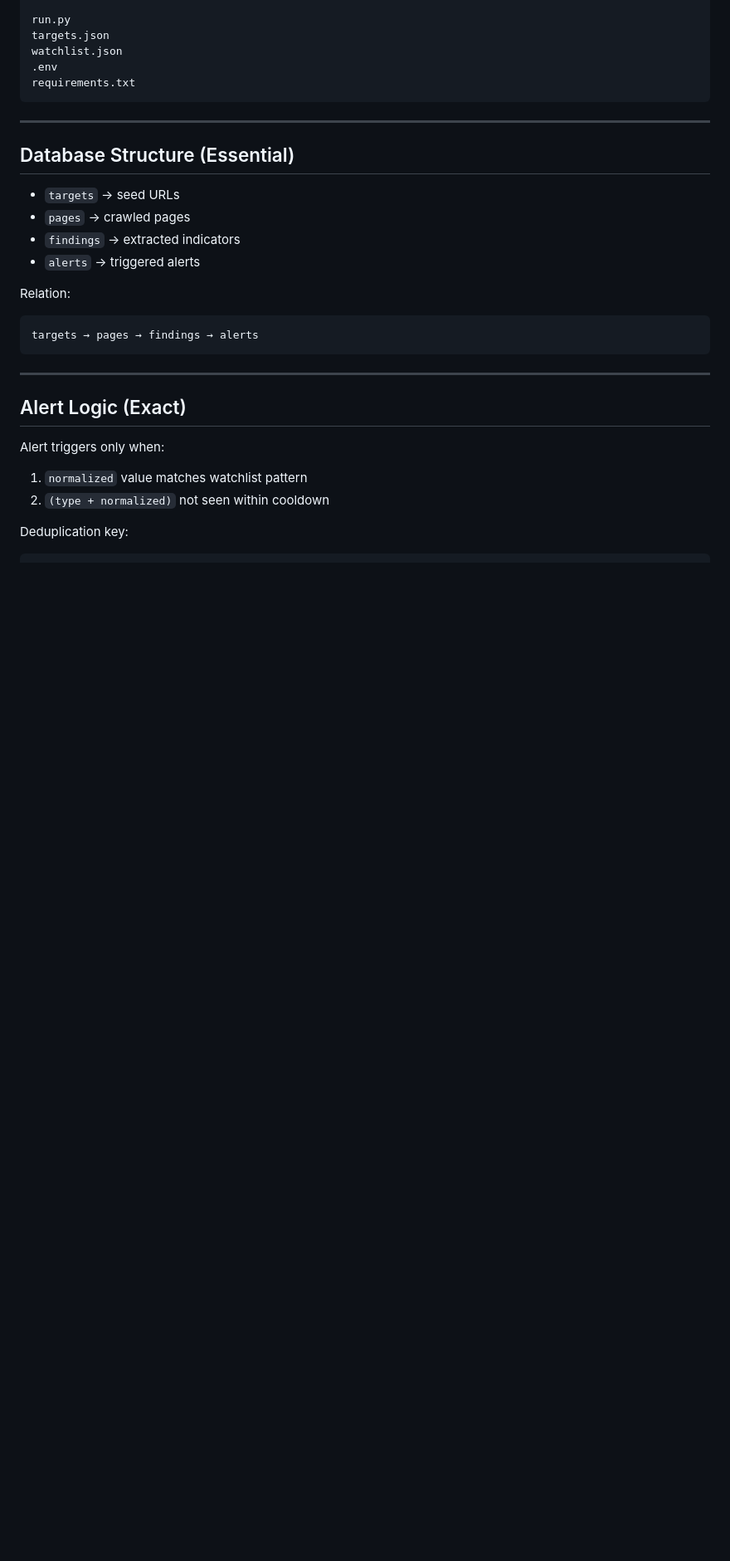
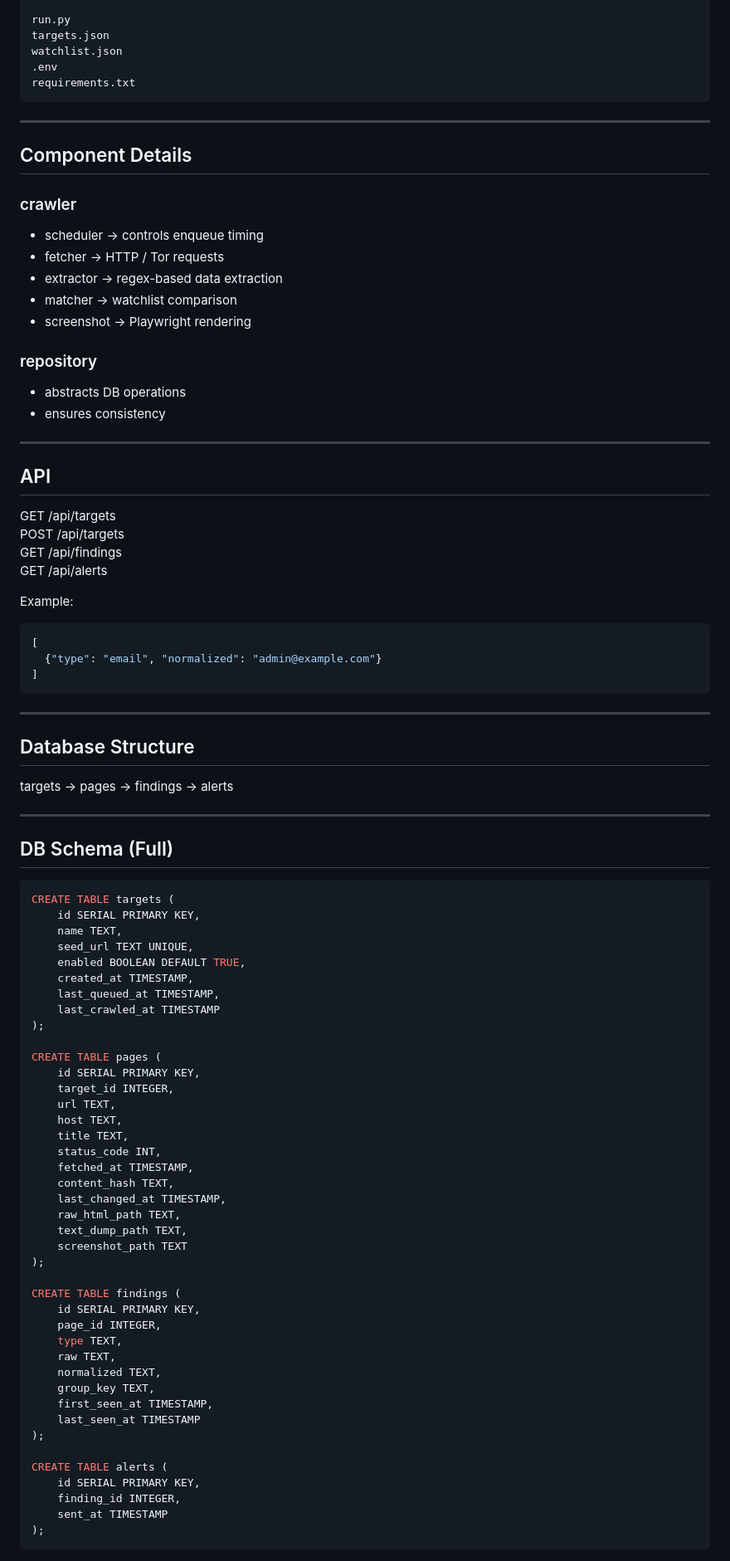
Before and after one commit to Cy4Crew/Semi_project1, a Markdown page: README.md, the part around one of its changes. Shown at 83% size. Drawn GitHub-style; blank space fills up the shorter version.

````diff
--- a/README.md
+++ b/README.md
@@ -48,28 +92,87 @@ requirements.txt
 
 ---
 
-## Database Structure (Essential)
+## Component Details
 
-- `targets` → seed URLs
-- `pages` → crawled pages
-- `findings` → extracted indicators
-- `alerts` → triggered alerts
+### crawler
 
-Relation:
+- scheduler → controls enqueue timing
+- fetcher → HTTP / Tor requests
+- extractor → regex-based data extraction
+- matcher → watchlist comparison
+- screenshot → Playwright rendering
 
-```
-targets → pages → findings → alerts
+### repository
+
+- abstracts DB operations
+- ensures consistency
+
+---
+
+## API
+
+GET /api/targets
+POST /api/targets
+GET /api/findings
+GET /api/alerts
+
+Example:
+```json
+[
+  {"type": "email", "normalized": "admin@example.com"}
+]
 ```
 
 ---
 
-## Alert Logic (Exact)
+## Database Structure
 
-Alert triggers only when:
+targets → pages → findings → alerts
 
-1. `normalized` value matches watchlist pattern
-2. `(type + normalized)` not seen within cooldown
+---
 
-Deduplication key:
+## DB Schema (Full)
 
+```sql
+CREATE TABLE targets (
+    id SERIAL PRIMARY KEY,
+    name TEXT,
+    seed_url TEXT UNIQUE,
+    enabled BOOLEAN DEFAULT TRUE,
+    created_at TIMESTAMP,
+    last_queued_at TIMESTAMP,
+    last_crawled_at TIMESTAMP
+);
+
+CREATE TABLE pages (
+    id SERIAL PRIMARY KEY,
+    target_id INTEGER,
+    url TEXT,
+    host TEXT,
+    title TEXT,
+    status_code INT,
+    fetched_at TIMESTAMP,
+    content_hash TEXT,
+    last_changed_at TIMESTAMP,
+    raw_html_path TEXT,
+    text_dump_path TEXT,
+    screenshot_path TEXT
+);
+
+CREATE TABLE findings (
+    id SERIAL PRIMARY KEY,
+    page_id INTEGER,
+    type TEXT,
+    raw TEXT,
+    normalized TEXT,
+    group_key TEXT,
+    first_seen_at TIMESTAMP,
+    last_seen_at TIMESTAMP
+);
+
+CREATE TABLE alerts (
+    id SERIAL PRIMARY KEY,
+    finding_id INTEGER,
+    sent_at TIMESTAMP
+);
 ```
````
Also changed, not shown: other parts of README.md (+176 -110 lines).
